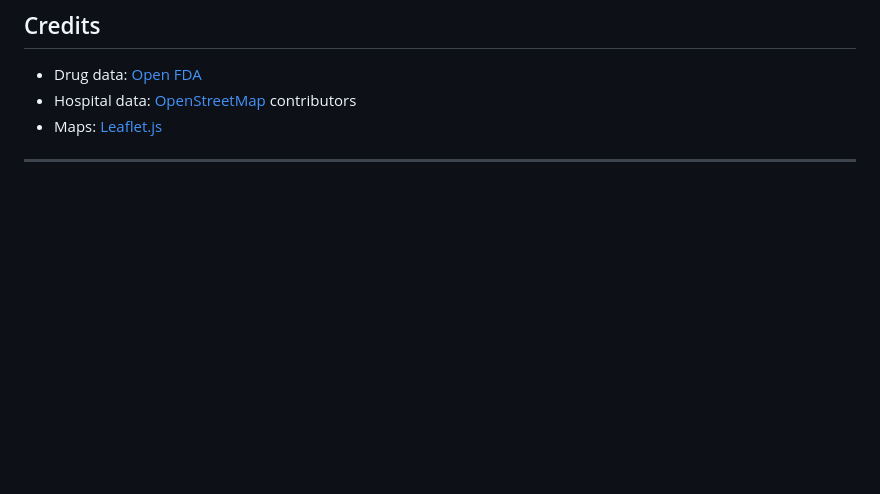
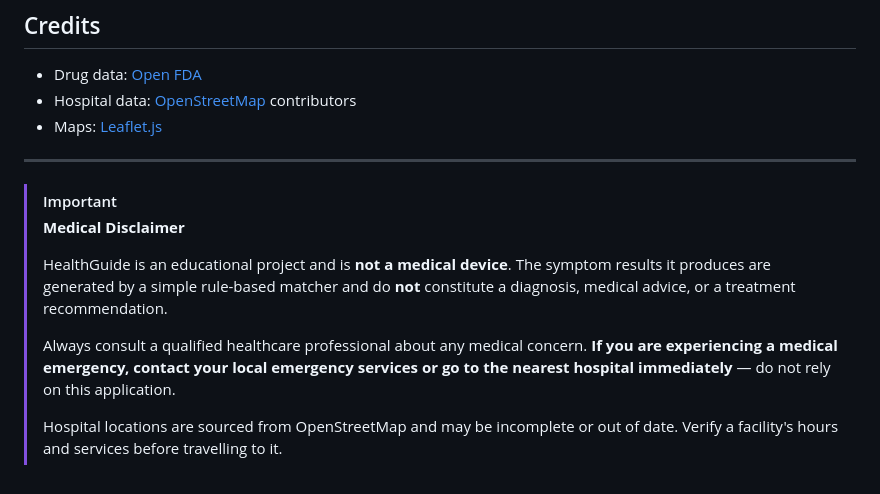
Before and after one commit to EMANU02004/HealthGuide, a Markdown page: README.md, the part around the change. Rendered like a GitHub page; blank space fills up the shorter version.

```diff
--- a/README.md
+++ b/README.md
@@ -230,3 +230,19 @@ HealthGuide/
 - Maps: [Leaflet.js](https://leafletjs.com)
 
 ---
+
+> [!IMPORTANT]
+> **Medical Disclaimer**
+>
+> HealthGuide is an educational project and is **not a medical device**. The
+> symptom results it produces are generated by a simple rule-based matcher and
+> do **not** constitute a diagnosis, medical advice, or a treatment
+> recommendation.
+>
+> Always consult a qualified healthcare professional about any medical concern.
+> **If you are experiencing a medical emergency, contact your local emergency
+> services or go to the nearest hospital immediately** — do not rely on this
+> application.
+>
+> Hospital locations are sourced from OpenStreetMap and may be incomplete or
+> out of date. Verify a facility's hours and services before travelling to it.
```
